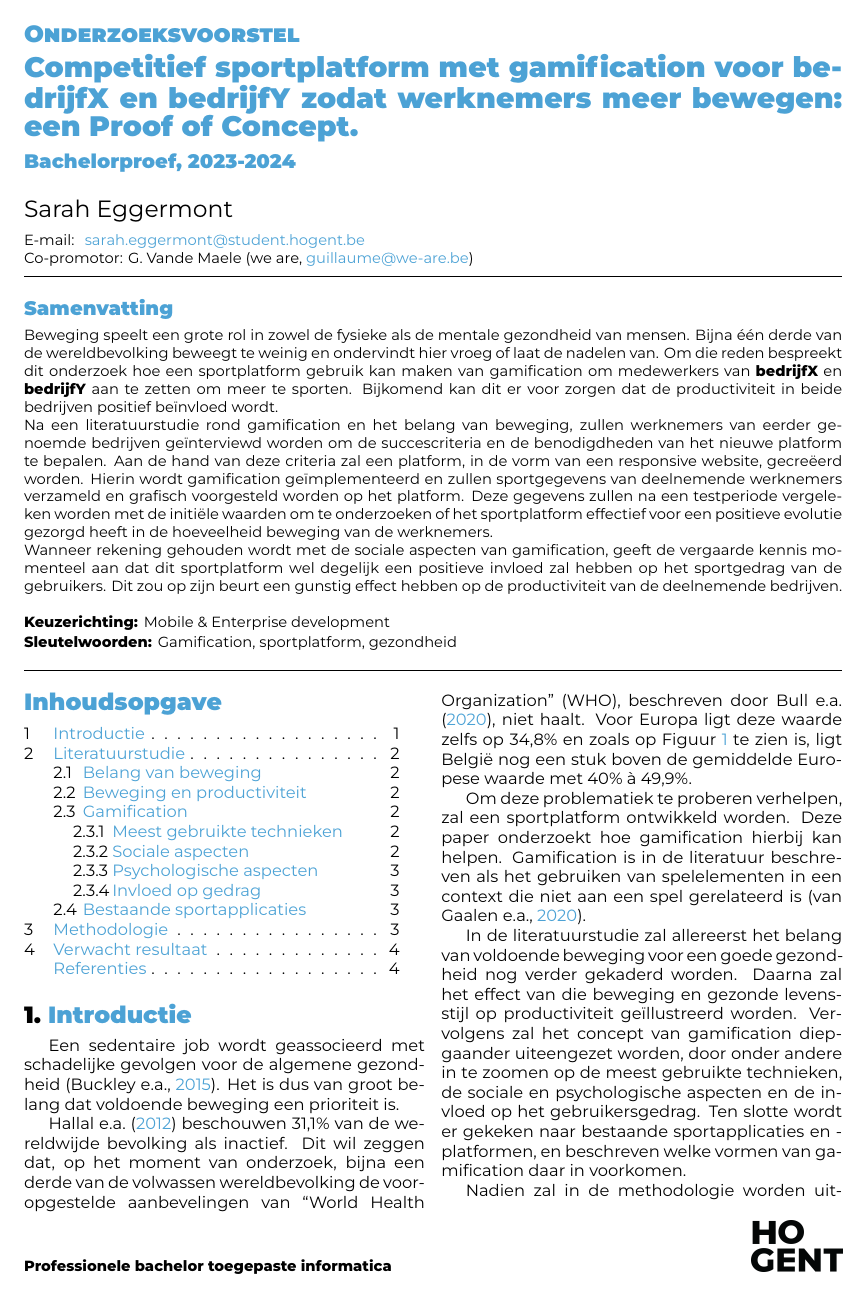
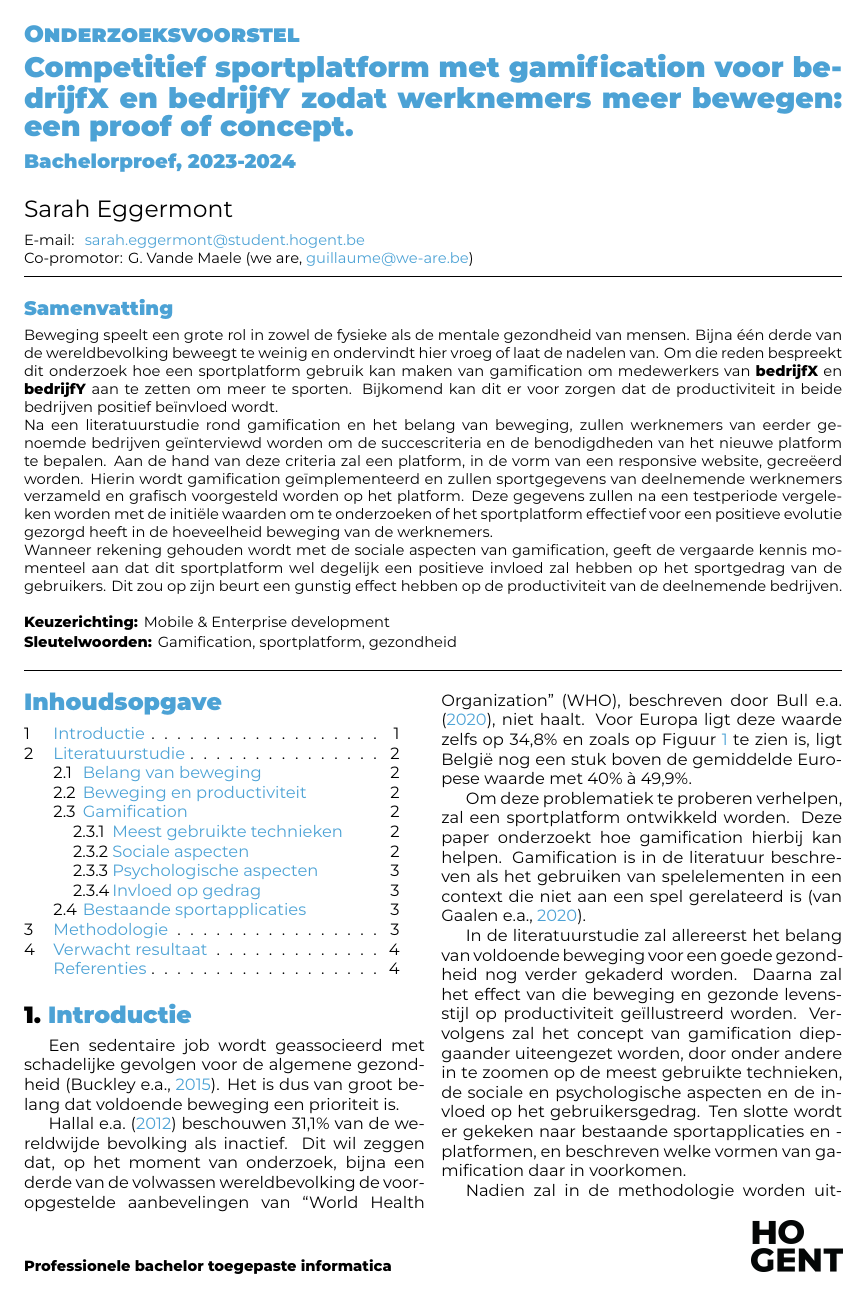
Before and after one commit to SarahEggermont/bachelorproef, a LaTeX document (voorstel/EggermontSarah-BPvoorstel.tex): page 1 of 5. Compiled offline with XeLaTeX.

Commit message:
Verwijderen commentaar en aanpassen titel

```diff
--- a/voorstel/EggermontSarah-BPvoorstel.tex
+++ b/voorstel/EggermontSarah-BPvoorstel.tex
@@ -26,27 +26,14 @@
 
 \academicyear{2023-2024}
 
-% TODO: Werktitel - nog aan te passen
-\title{Competitief sportplatform met gamification voor \textbf{bedrijfX} en \textbf{bedrijfY} zodat werknemers meer bewegen: een Proof of Concept}
+\title{Competitief sportplatform met gamification voor \textbf{bedrijfX} en \textbf{bedrijfY} zodat werknemers meer bewegen: een proof of concept}
 
 \author{Sarah Eggermont}
 \email{sarah.eggermont@student.hogent.be}
 
 \supervisor[Co-promotor]{G. Vande Maele (we are, \href{mailto:guillaume@we-are.be}{guillaume@we-are.be})}
 
-% Binnen welke specialisatierichting uit 3TI situeert dit onderzoek zich?
-% Kies uit deze lijst:
-%
-% - Mobile \& Enterprise development
-% - AI \& Data Engineering
-% - Functional \& Business Analysis
-% - System \& Network Administrator
-% - Mainframe Expert
-% - Als het onderzoek niet past binnen een van deze domeinen specifieer je deze
-%   zelf
-%
 \specialisation{Mobile \& Enterprise development}
-% TODO: keywords aanvullen
 \keywords{Gamification, sportplatform, gezondheid}
 
 \begin{document}
```
Also changed, not shown: voorstel/voorstel-inhoud.tex (+4 -4 lines), voorstel/EggermontSarah-BPvoorstel.tex (2 more changed lines).
